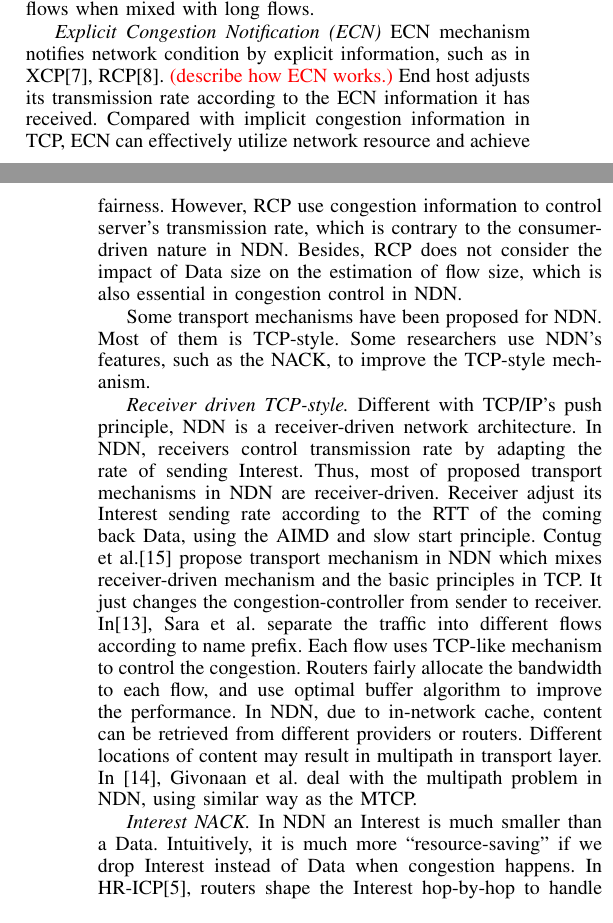
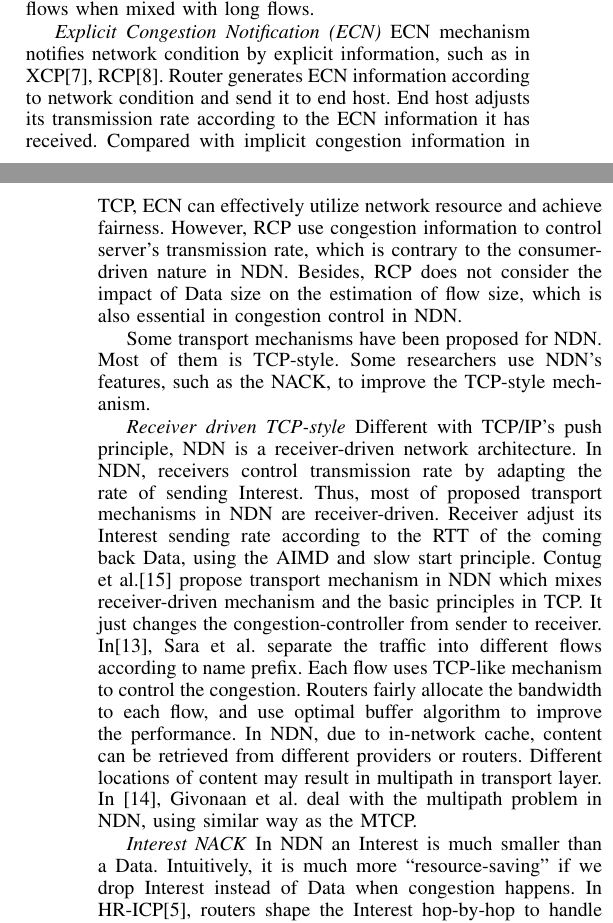
Before and after one commit to zhoujianer/NDN_transport, a LaTeX paper (main.tex, which reads related.tex): two parts of the columns of pages 1 and 2 of 8, joined at a grey line, cut so that both start at the same text. Compiled offline with pdfLaTeX.

Commit message:
update ECN description

```diff
--- a/related.tex
+++ b/related.tex
@@ -14,14 +14,14 @@ Congestion control mechanisms in TCP/IP network can be grouped into two categori
 
 \emph{Congestion Window} Congestion window mechanism is widely deployed nowadays. Each end in the communication maintains a congestion window, which will additively increase if the RTT is below the estimation value, otherwise multiplicatively decrease, known as AIMD\cite{TCP}. Congestion window mechanism is easy to deploy since it only requires modification in end hosts. However, congestion window results to low utilization in high bandwidth-delay networks because of the slow start function. Moreover, it results in unfairness for short flows when mixed with long flows.
 
-\emph{Explicit Congestion Notification (ECN)} ECN mechanism notifies network condition by explicit information, such as in XCP\cite{XCP}, RCP\cite{RCP}.  \red{(describe how ECN works.)} End host adjusts its transmission rate according to the ECN information it has received. Compared with implicit congestion information in TCP, ECN can effectively utilize network resource and achieve fairness. However, RCP use congestion information to control server's transmission rate, which is contrary to the consumer-driven nature in NDN. Besides, RCP does not consider the impact of Data size on the estimation of flow size, which is also essential in congestion control in NDN.
+\emph{Explicit Congestion Notification (ECN)} ECN mechanism notifies network condition by explicit information, such as in XCP\cite{XCP}, RCP\cite{RCP}. Router generates ECN information according to network condition and send it to end host. End host adjusts its transmission rate according to the ECN information it has received. Compared with implicit congestion information in TCP, ECN can effectively utilize network resource and achieve fairness. However, RCP use congestion information to control server's transmission rate, which is contrary to the consumer-driven nature in NDN. Besides, RCP does not consider the impact of Data size on the estimation of flow size, which is also essential in congestion control in NDN.
 
 % Those works above failed to achieve considerable performance in congestion control in NDN because they do not utilize its specific property, such as consumer-driven, one-to-one mapping between Interest and Data.
 
 Some transport mechanisms have been proposed for NDN. Most of them is TCP-style. Some researchers use NDN's features, such as the NACK, to improve the TCP-style mechanism.
 
-\emph{Receiver driven TCP-style.} Different with TCP/IP's push principle, NDN is a receiver-driven network architecture. In NDN, receivers control transmission rate by adapting the rate of sending Interest. Thus, most of proposed transport mechanisms in NDN are receiver-driven. Receiver adjust its Interest sending rate according to the RTT of the coming back Data, using the AIMD and slow start principle. Contug et al.\cite{Contug} propose transport mechanism in NDN which mixes receiver-driven mechanism and the basic principles in TCP. It just changes the congestion-controller from sender to receiver. In\cite{Flow}, Sara et al. separate the traffic into different flows according to name prefix. Each flow uses TCP-like mechanism to control the congestion. Routers fairly allocate the bandwidth to each flow, and use optimal buffer algorithm to improve the performance. In NDN, due to in-network cache, content can be retrieved from different providers or routers. Different locations of content may result in multipath in transport layer. In \cite{Multipath}, Givonaan et al. deal with the multipath problem in NDN, using similar way as the MTCP.
+\emph{Receiver driven TCP-style} Different with TCP/IP's push principle, NDN is a receiver-driven network architecture. In NDN, receivers control transmission rate by adapting the rate of sending Interest. Thus, most of proposed transport mechanisms in NDN are receiver-driven. Receiver adjust its Interest sending rate according to the RTT of the coming back Data, using the AIMD and slow start principle. Contug et al.\cite{Contug} propose transport mechanism in NDN which mixes receiver-driven mechanism and the basic principles in TCP. It just changes the congestion-controller from sender to receiver. In\cite{Flow}, Sara et al. separate the traffic into different flows according to name prefix. Each flow uses TCP-like mechanism to control the congestion. Routers fairly allocate the bandwidth to each flow, and use optimal buffer algorithm to improve the performance. In NDN, due to in-network cache, content can be retrieved from different providers or routers. Different locations of content may result in multipath in transport layer. In \cite{Multipath}, Givonaan et al. deal with the multipath problem in NDN, using similar way as the MTCP.
 
-\emph{Interest NACK.} In NDN an Interest is much smaller than a Data. Intuitively, it is much more ``resource-saving'' if we drop Interest instead of Data when congestion happens. In HR-ICP\cite{shape}, routers shape the Interest hop-by-hop to handle or prevent congestion. Each router shapes Interest just by itself, according the bandwidth it can supply to incoming Data. In \cite{improveshape} Wang et al. improve the Interest shaping mechanism as follows. Once an Interest is shaped, router sends NACK back to the receiver to inform that congestion has occurred. Although NACK implies congestion, it does not inform how severe the congestion is. The receiver simply cuts half of the Interest sending window when it receives NACK, which will reduce the link utilization significantly as in TCP. Furthermore, the shaping mechanism, no matter Interest or Data will cause retransmission, which will increase the flow complete time.
+\emph{Interest NACK} In NDN an Interest is much smaller than a Data. Intuitively, it is much more ``resource-saving'' if we drop Interest instead of Data when congestion happens. In HR-ICP\cite{shape}, routers shape the Interest hop-by-hop to handle or prevent congestion. Each router shapes Interest just by itself, according the bandwidth it can supply to incoming Data. In \cite{improveshape} Wang et al. improve the Interest shaping mechanism as follows. Once an Interest is shaped, router sends NACK back to the receiver to inform that congestion has occurred. Although NACK implies congestion, it does not inform how severe the congestion is. The receiver simply cuts half of the Interest sending window when it receives NACK, which will reduce the link utilization significantly as in TCP. Furthermore, the shaping mechanism, no matter Interest or Data will cause retransmission, which will increase the flow complete time.
 
 To fit the pull principle of NDN, all of these above mechanisms use the receiver to deal with congestion. But they still follow the TCP's slow start and AIMD implicit congestion principle. They also have the low utilization and unfairness problems, similar with TCP\cite{NDNanalysis}.
```
